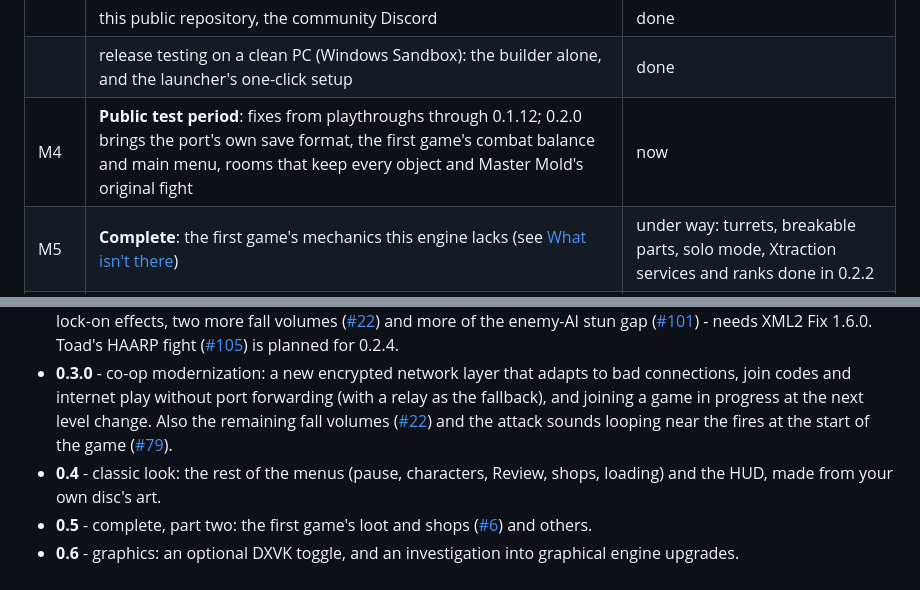
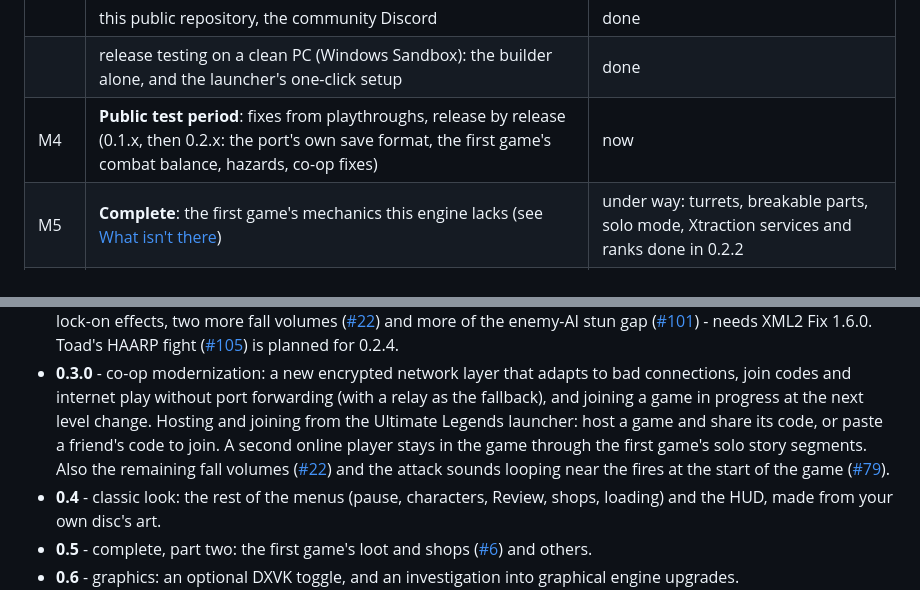
Before and after one commit to ChronoRixun/legends-classic, a Markdown page: README.md, 2 parts joined by grey strips. GitHub-like rendering.

Commit message:
README roadmap: 0.3.0 launcher host/join by code and solo-segment co-op; M4 wording
Co-Authored-By: Claude Opus 5.5 <noreply@anthropic.com>

```diff
--- a/README.md
+++ b/README.md
@@ -269,7 +269,7 @@ Launcher: any release runs every builder; on Proton (Steam Deck, Linux) 0.2.1 or
 | | the launcher's setup wizard and game page | done |
 | | this public repository, the community Discord | done |
 | | release testing on a clean PC (Windows Sandbox): the builder alone, and the launcher's one-click setup | done |
-| M4 | **Public test period**: fixes from playthroughs through 0.1.12; 0.2.0 brings the port's own save format, the first game's combat balance and main menu, rooms that keep every object and Master Mold's original fight | now |
+| M4 | **Public test period**: fixes from playthroughs, release by release (0.1.x, then 0.2.x: the port's own save format, the first game's combat balance, hazards, co-op fixes) | now |
 | M5 | **Complete**: the first game's mechanics this engine lacks (see [What isn't there](#what-isnt-there)) | under way: turrets, breakable parts, solo mode, Xtraction services and ranks done in 0.2.2 |
 | M6 | **Classic look**: the first game's menus, fonts, colours and HUD (the main menu is done in 0.2.0) | planned |
 | 1.0 | **Finished**: a full campaign played by hand on a release build with nothing blocking, checked on the Steam Deck, co-op checked on one PC and across the internet | goal |
@@ -296,7 +296,8 @@ What comes next, by version (plans move with what testing finds):
   ([#105](https://github.com/ChronoRixun/legends-classic/issues/105)) is planned for 0.2.4.
 - **0.3.0** - co-op modernization: a new encrypted network layer that adapts to bad connections, join codes and
   internet play without port forwarding (with a relay as the fallback), and joining a game in progress at the next
-  level change. Also the remaining fall volumes ([#22](https://github.com/ChronoRixun/legends-classic/issues/22))
+  level change. Hosting and joining from the Ultimate Legends launcher: host a game and share its code, or paste a
+  friend's code to join. A second online player stays in the game through the first game's solo story segments. Also the remaining fall volumes ([#22](https://github.com/ChronoRixun/legends-classic/issues/22))
   and the attack sounds looping near the fires at the start of the game
   ([#79](https://github.com/ChronoRixun/legends-classic/issues/79)).
 - **0.4** - classic look: the rest of the menus (pause, characters, Review, shops, loading) and the HUD, made from
```
